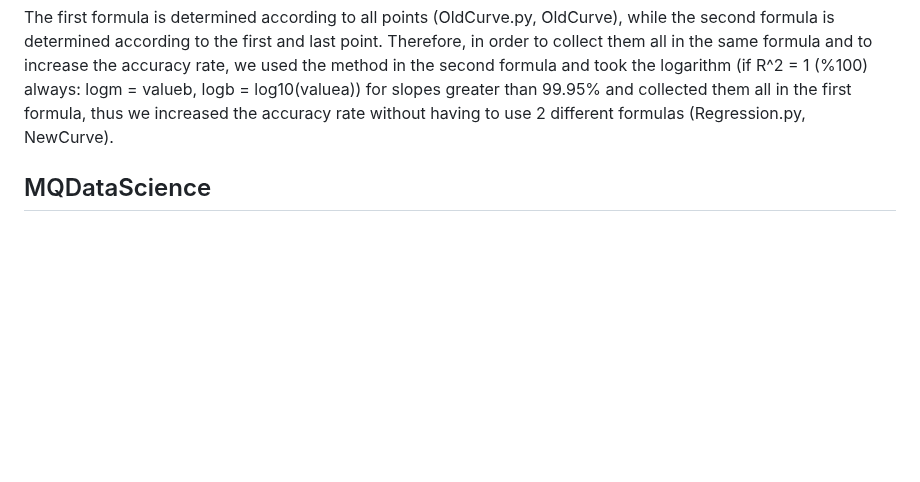
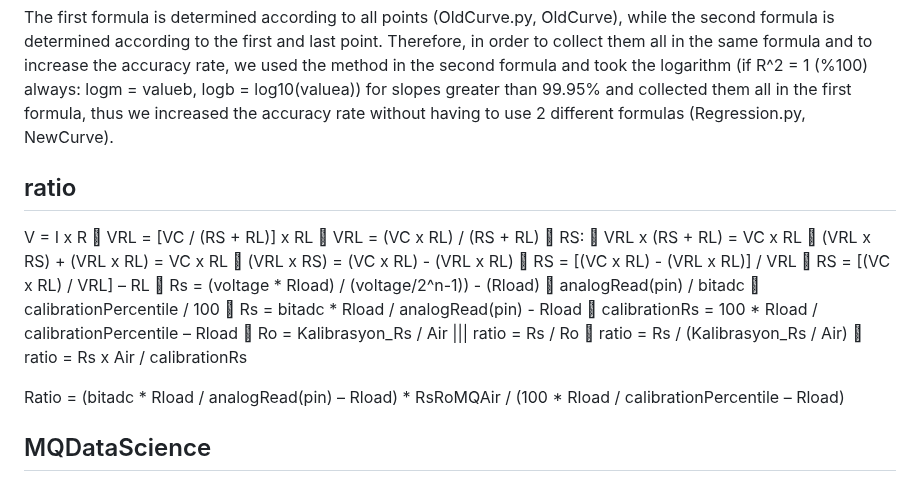
Before and after one commit to abcdaaaaaaaaa/MQSpaceData.h, a Markdown page: README.md, the part around the change. GitHub-like rendering; blank space fills up the shorter version.

```diff
--- a/README.md
+++ b/README.md
@@ -82,6 +82,17 @@ b = log10(y) - m*log10(x)
             b_rounded = round(b, 4)
 
 The first formula is determined according to all points (OldCurve.py, OldCurve), while the second formula is determined according to the first and last point. Therefore, in order to collect them all in the same formula and to increase the accuracy rate, we used the method in the second formula and took the logarithm (if R^2 = 1 (%100) always: logm = valueb, logb = log10(valuea)) for slopes greater than 99.95% and collected them all in the first formula, thus we increased the accuracy rate without having to use 2 different formulas (Regression.py, NewCurve).
+## ratio
+V = I x R  VRL = [VC / (RS + RL)] x RL  VRL = (VC x RL) / (RS + RL)
+ RS:  VRL x (RS + RL) = VC x RL  (VRL x RS) + (VRL x RL) = VC x RL  (VRL x RS) = (VC x RL) - (VRL x RL)
+ RS = [(VC x RL) - (VRL x RL)] / VRL  RS = [(VC x RL) / VRL] – RL
+ Rs = (voltage * Rload) / (voltage/2^n-1)) - (Rload)
+ analogRead(pin) / bitadc  calibrationPercentile / 100
+ Rs = bitadc * Rload / analogRead(pin) - Rload  calibrationRs = 100 * Rload / calibrationPercentile – Rload
+ Ro = Kalibrasyon_Rs / Air ||| ratio = Rs / Ro  ratio = Rs / (Kalibrasyon_Rs / Air)  ratio = Rs x Air / calibrationRs
+
+
+Ratio = (bitadc * Rload / analogRead(pin) – Rload) * RsRoMQAir / (100 * Rload / calibrationPercentile – Rload)
 
 ## MQDataScience
 "The first and only Arduino library where Geiger Counter and MQ Sensors combine with Data Science"
```
